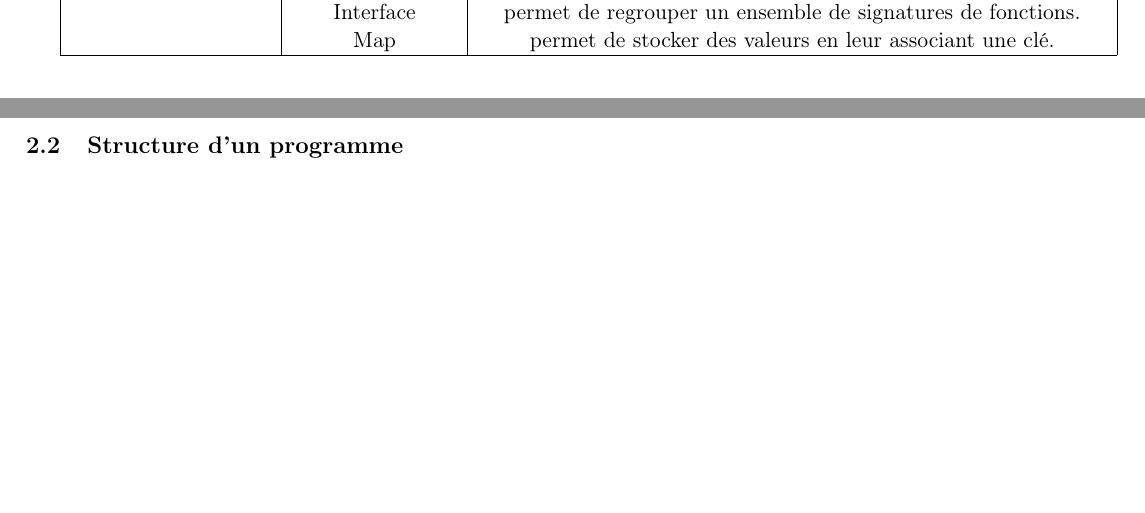
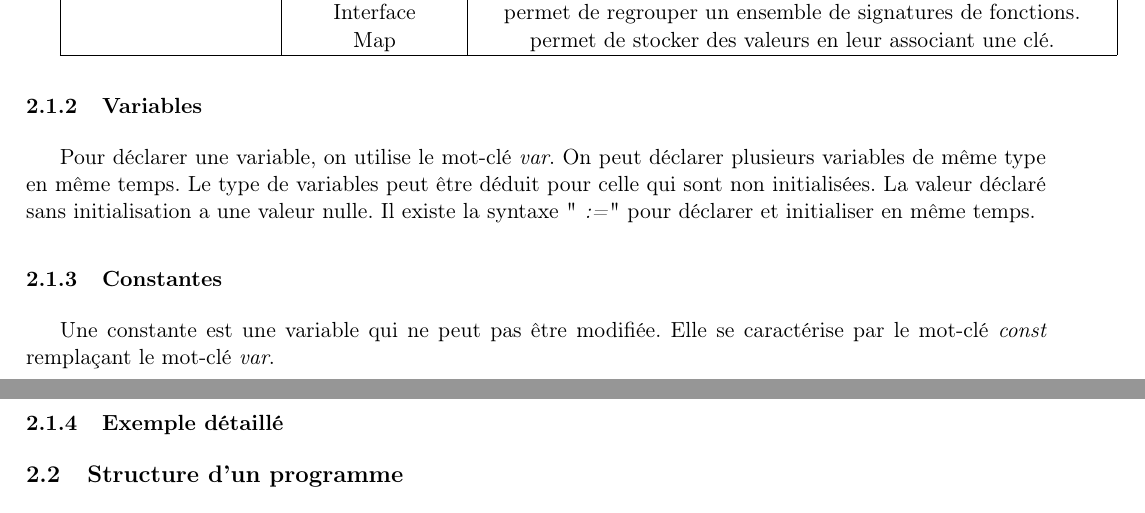
Before and after one commit to Heisenberk/Go-Language, a LaTeX document (carte_reference/carte_reference_go.tex): two parts of pages 3 and 4 of 4, joined at a grey line, cut so that both start at the same text, the shorter picture padded with empty space. Compiled offline with pdfLaTeX.

Commit message:
Ajout constantes et variables

```diff
--- a/carte_reference/carte_reference_go.tex
+++ b/carte_reference/carte_reference_go.tex
@@ -82,5 +83,15 @@ Il existe 5 variantes de types, chacune ayant des caractéristiques uniques :
 
-\end{tabular}
+\subsubsection{Variables}
+
+Pour déclarer une variable, on utilise le mot-clé \textit{var}. On peut déclarer plusieurs variables de même type en même temps. Le type de variables
+peut être déduit pour celle qui sont non initialisées. La valeur déclaré sans initialisation a une valeur nulle.
+Il existe la syntaxe "\textit{:=}" pour déclarer et initialiser en même temps.
+
+\subsubsection{Constantes}
+
+Une constante est une variable qui ne peut pas être modifiée. Elle se caractérise par le mot-clé \textit{const} remplaçant le mot-clé \textit{var}.
+
+\subsubsection{Exemple détaillé}
 
 \subsection{Structure d'un programme}
 
```
Also changed, not shown: carte_reference/carte_reference_go.tex (1 more changed lines).
